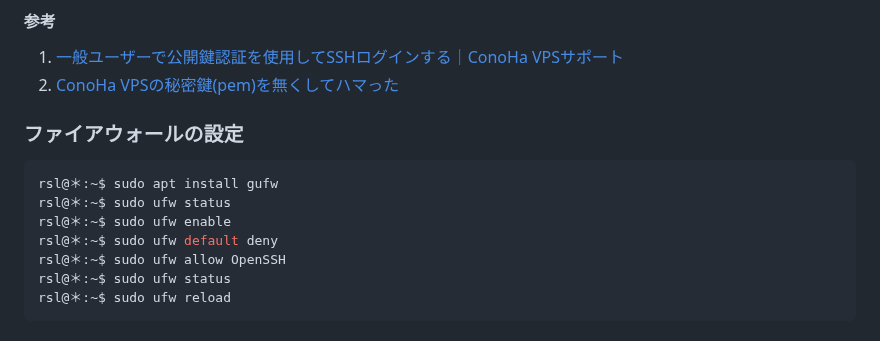
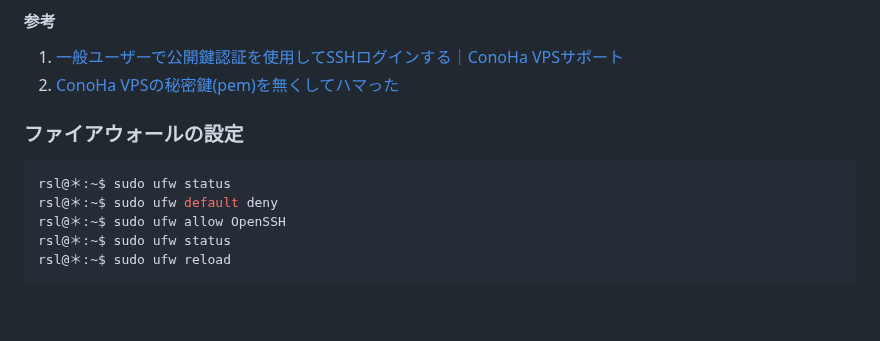
Before and after one commit to recsyslab/tutorials, a Markdown page: django/server.md, the part around the change. Rendered like a GitHub page; blank space fills up the shorter version.

````diff
--- a/django/server.md
+++ b/django/server.md
@@ -155,14 +155,9 @@ rsl@＊:~$ systemctl list-unit-files --type=service | grep ssh
 1. [一般ユーザーで公開鍵認証を使用してSSHログインする｜ConoHa VPSサポート](https://support.conoha.jp/v/addusersshkey/)
 1. [ConoHa VPSの秘密鍵(pem)を無くしてハマった](https://zenn.dev/hasegit/articles/a4db90b3b95cb7)
 
-
-
-
 ### ファイアウォールの設定
 ```bash
-rsl@＊:~$ sudo apt install gufw
 rsl@＊:~$ sudo ufw status
-rsl@＊:~$ sudo ufw enable
 rsl@＊:~$ sudo ufw default deny
 rsl@＊:~$ sudo ufw allow OpenSSH
 rsl@＊:~$ sudo ufw status
````
